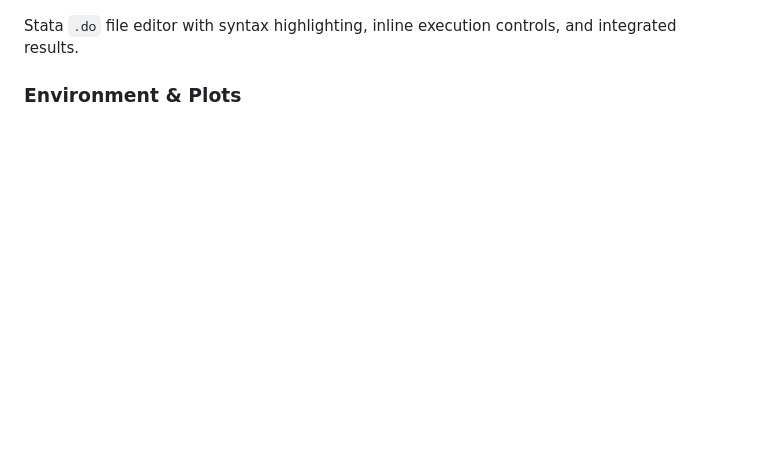
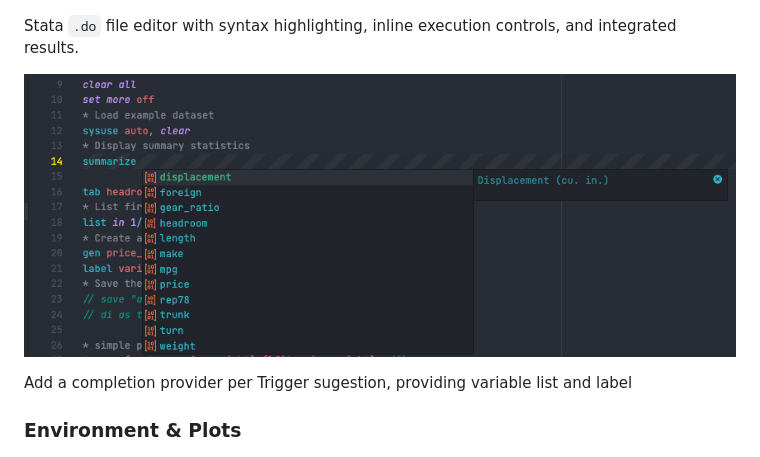
Before and after one commit to ntluong95/positron-stata, a Markdown page: README.md, the part around the change. GitHub-like rendering; pictures changed too: resources/completion_provider.png (added); blank space fills up the shorter version.

```diff
--- a/README.md
+++ b/README.md
@@ -21,6 +21,10 @@ Interactive data viewer showing variables, brief summaries and a spreadsheet-lik
 ![DO-file syntax highlighting](https://raw.githubusercontent.com/ntluong95/positron-stata/refs/heads/main/resources/dofile_syntax.png)
 
 Stata `.do` file editor with syntax highlighting, inline execution controls, and integrated results.
+
+![DO-file syntax highlighting](https://raw.githubusercontent.com/ntluong95/positron-stata/refs/heads/main/resources/completion_provider.png)
+
+Add a completion provider per Trigger sugestion, providing variable list and label
 
 ### Environment & Plots
 
```
Also changed, not shown: CHANGELOG.md (+1 -2 lines), 6 other files.
